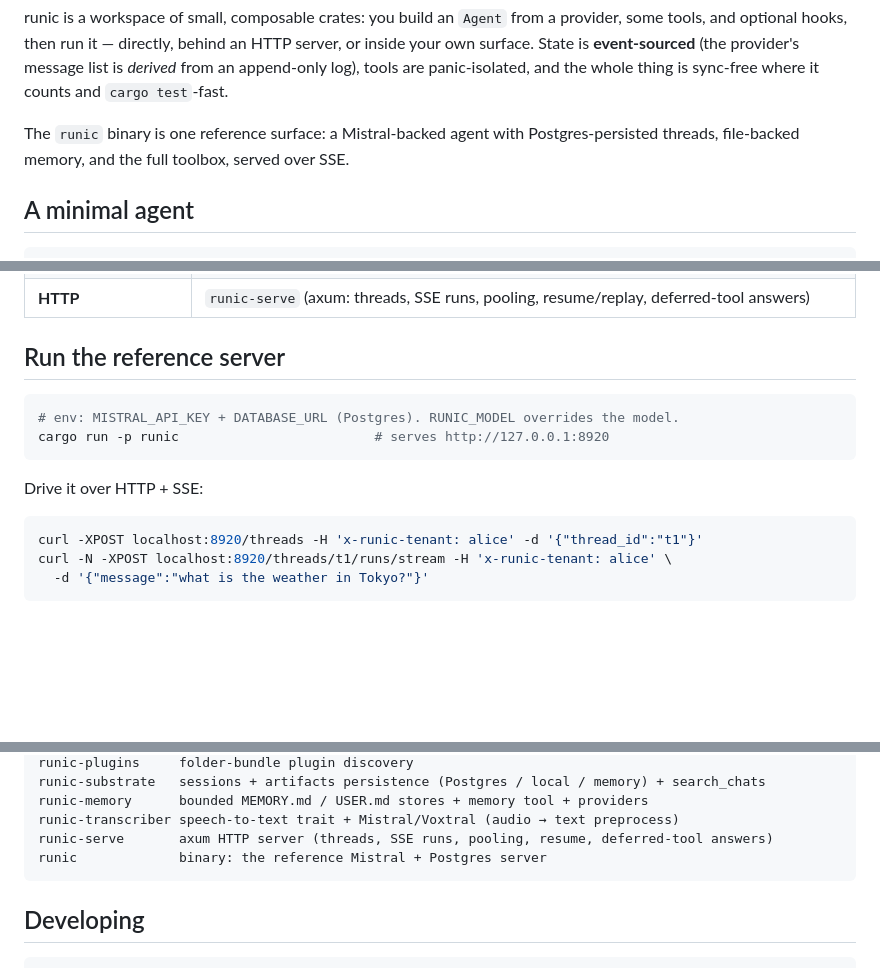
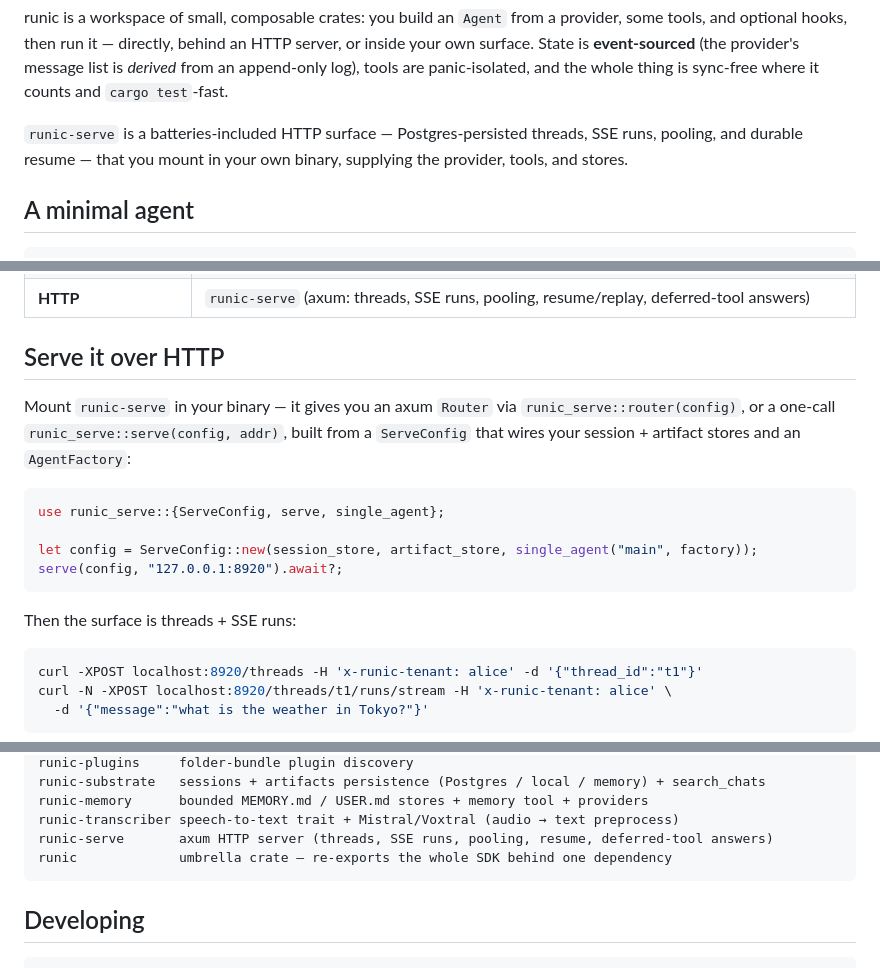
Before and after one commit to ac-machache/runic, a Markdown page: README.md, 3 parts joined by grey strips. Rendered like a GitHub page; blank space fills up the shorter version.

Commit message:
Fix README: runic is a library, not a runnable server
Removed the fictional `cargo run -p runic` reference server — the workspace has
no binary. `runic-serve` is an axum Router/serve() you mount in your own binary;
the crate map now describes `runic` as the umbrella library crate.

Co-Authored-By: Claude Opus 4.8 (1M context) <noreply@anthropic.com>

````diff
--- a/README.md
+++ b/README.md
@@ -12,9 +12,9 @@ server, or inside your own surface. State is **event-sourced** (the provider's
 message list is *derived* from an append-only log), tools are panic-isolated,
 and the whole thing is sync-free where it counts and `cargo test`-fast.
 
-The `runic` binary is one reference surface: a Mistral-backed agent with
-Postgres-persisted threads, file-backed memory, and the full toolbox, served
-over SSE.
+`runic-serve` is a batteries-included HTTP surface — Postgres-persisted threads,
+SSE runs, pooling, and durable resume — that you mount in your own binary,
+supplying the provider, tools, and stores.
 
 ## A minimal agent
 
@@ -60,14 +60,21 @@ async fn main() -> anyhow::Result<()> {
 | **Durable suspend/resume** | a tool can defer (`ToolResult::defer`); the run pauses durably and resumes from that exact call on any instance once an answer arrives — HITL (`ask_user`) is the first consumer |
 | **HTTP** | `runic-serve` (axum: threads, SSE runs, pooling, resume/replay, deferred-tool answers) |
 
-## Run the reference server
+## Serve it over HTTP
 
-```sh
-# env: MISTRAL_API_KEY + DATABASE_URL (Postgres). RUNIC_MODEL overrides the model.
-cargo run -p runic                         # serves http://127.0.0.1:8920
+Mount `runic-serve` in your binary — it gives you an axum `Router` via
+`runic_serve::router(config)`, or a one-call `runic_serve::serve(config, addr)`,
+built from a `ServeConfig` that wires your session + artifact stores and an
+`AgentFactory`:
+
+```rust
+use runic_serve::{ServeConfig, serve, single_agent};
+
+let config = ServeConfig::new(session_store, artifact_store, single_agent("main", factory));
+serve(config, "127.0.0.1:8920").await?;
 ```
 
-Drive it over HTTP + SSE:
+Then the surface is threads + SSE runs:
 
 ```sh
 curl -XPOST localhost:8920/threads -H 'x-runic-tenant: alice' -d '{"thread_id":"t1"}'
@@ -97,7 +104,7 @@ runic-substrate   sessions + artifacts persistence (Postgres / local / memory) +
 runic-memory      bounded MEMORY.md / USER.md stores + memory tool + providers
 runic-transcriber speech-to-text trait + Mistral/Voxtral (audio → text preprocess)
 runic-serve       axum HTTP server (threads, SSE runs, pooling, resume, deferred-tool answers)
-runic             binary: the reference Mistral + Postgres server
+runic             umbrella crate — re-exports the whole SDK behind one dependency
 ```
 
 ## Developing
````
